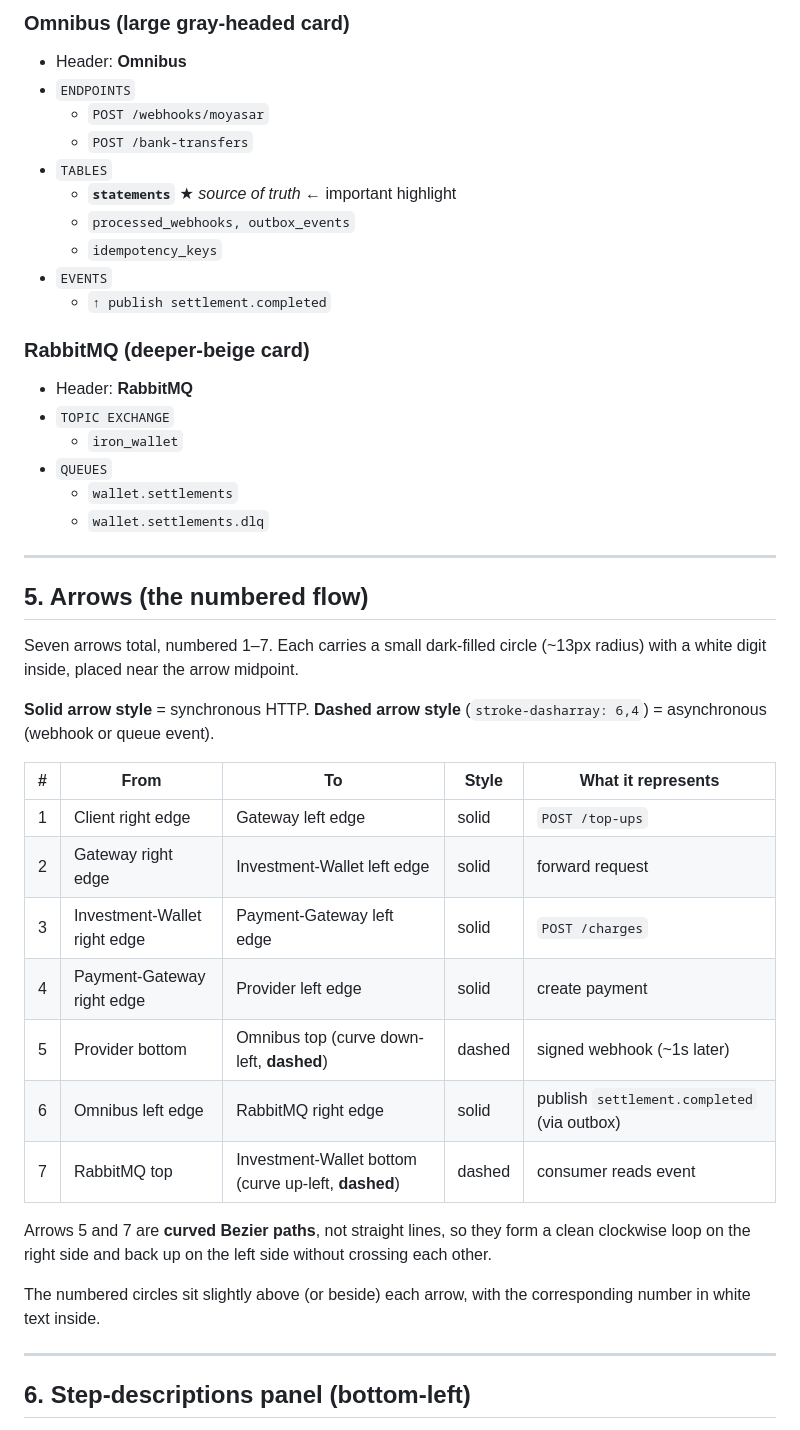
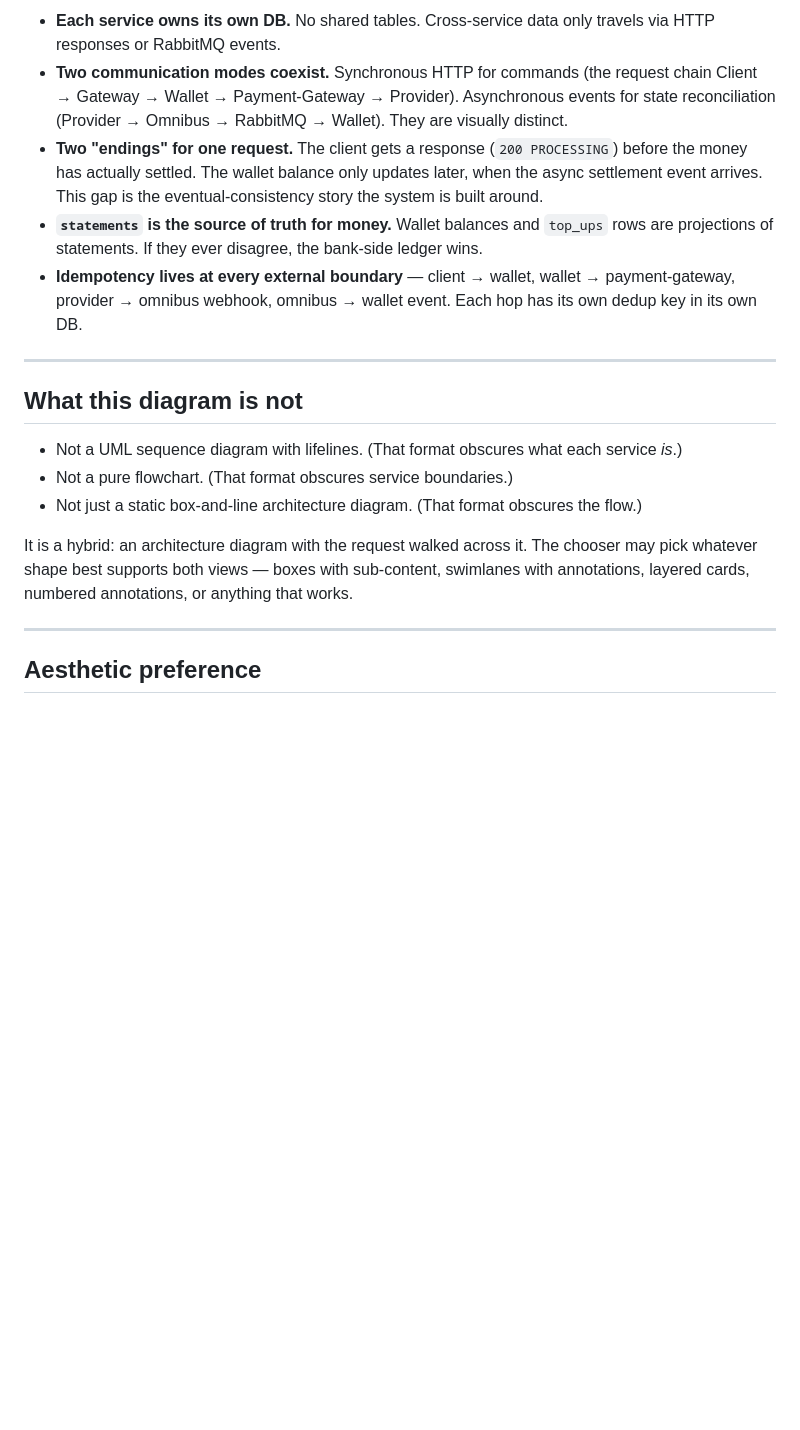
Before and after one commit to Modealf/iron-wallet, a Markdown page: docs/diagrams/top-up-architecture-brief.md, the part around one of its changes. Drawn GitHub-style; blank space fills up the shorter version.

```diff
--- a/docs/diagrams/top-up-architecture-brief.md
+++ b/docs/diagrams/top-up-architecture-brief.md
@@ -119,48 +73,20 @@ Sub-section labels are small caps (e.g., `ENDPOINTS`, 11px bold gray). Items wit
-### Omnibus (large gray-headed card)
-
-- Header: **Omnibus**
-- `ENDPOINTS`
-  - `POST /webhooks/moyasar`
-  - `POST /bank-transfers`
-- `TABLES`
-  - **`statements`** ★ *source of truth* ← important highlight
-  - `processed_webhooks, outbox_events`
-  - `idempotency_keys`
-- `EVENTS`
-  - `↑ publish settlement.completed`
-
-### RabbitMQ (deeper-beige card)
-
-- Header: **RabbitMQ**
-- `TOPIC EXCHANGE`
-  - `iron_wallet`
-- `QUEUES`
-  - `wallet.settlements`
-  - `wallet.settlements.dlq`
+- **Each service owns its own DB.** No shared tables. Cross-service data only travels via HTTP responses or RabbitMQ events.
+- **Two communication modes coexist.** Synchronous HTTP for commands (the request chain Client → Gateway → Wallet → Payment-Gateway → Provider). Asynchronous events for state reconciliation (Provider → Omnibus → RabbitMQ → Wallet). They are visually distinct.
+- **Two "endings" for one request.** The client gets a response (`200 PROCESSING`) before the money has actually settled. The wallet balance only updates later, when the async settlement event arrives. This gap is the eventual-consistency story the system is built around.
+- **`statements` is the source of truth for money.** Wallet balances and `top_ups` rows are projections of statements. If they ever disagree, the bank-side ledger wins.
+- **Idempotency lives at every external boundary** — client → wallet, wallet → payment-gateway, provider → omnibus webhook, omnibus → wallet event. Each hop has its own dedup key in its own DB.
 
 ---
 
-## 5. Arrows (the numbered flow)
+## What this diagram is not
 
-Seven arrows total, numbered 1–7. Each carries a small dark-filled circle (~13px radius) with a white digit inside, placed near the arrow midpoint.
+- Not a UML sequence diagram with lifelines. (That format obscures what each service *is*.)
+- Not a pure flowchart. (That format obscures service boundaries.)
+- Not just a static box-and-line architecture diagram. (That format obscures the flow.)
 
-**Solid arrow style** = synchronous HTTP. **Dashed arrow style** (`stroke-dasharray: 6,4`) = asynchronous (webhook or queue event).
-
-| # | From | To | Style | What it represents |
-|---|------|-----|-------|--------------------|
-| 1 | Client right edge | Gateway left edge | solid | `POST /top-ups` |
-| 2 | Gateway right edge | Investment-Wallet left edge | solid | forward request |
-| 3 | Investment-Wallet right edge | Payment-Gateway left edge | solid | `POST /charges` |
-| 4 | Payment-Gateway right edge | Provider left edge | solid | create payment |
-| 5 | Provider bottom | Omnibus top (curve down-left, **dashed**) | dashed | signed webhook (~1s later) |
-| 6 | Omnibus left edge | RabbitMQ right edge | solid | publish `settlement.completed` (via outbox) |
-| 7 | RabbitMQ top | Investment-Wallet bottom (curve up-left, **dashed**) | dashed | consumer reads event |
-
-Arrows 5 and 7 are **curved Bezier paths**, not straight lines, so they form a clean clockwise loop on the right side and back up on the left side without crossing each other.
-
-The numbered circles sit slightly above (or beside) each arrow, with the corresponding number in white text inside.
+It is a hybrid: an architecture diagram with the request walked across it. The chooser may pick whatever shape best supports both views — boxes with sub-content, swimlanes with annotations, layered cards, numbered annotations, or anything that works.
 
 ---
 
-## 6. Step-descriptions panel (bottom-left)
+## Aesthetic preference
 
```
Also changed, not shown: other parts of docs/diagrams/top-up-architecture-brief.md (+53 -138 lines).
